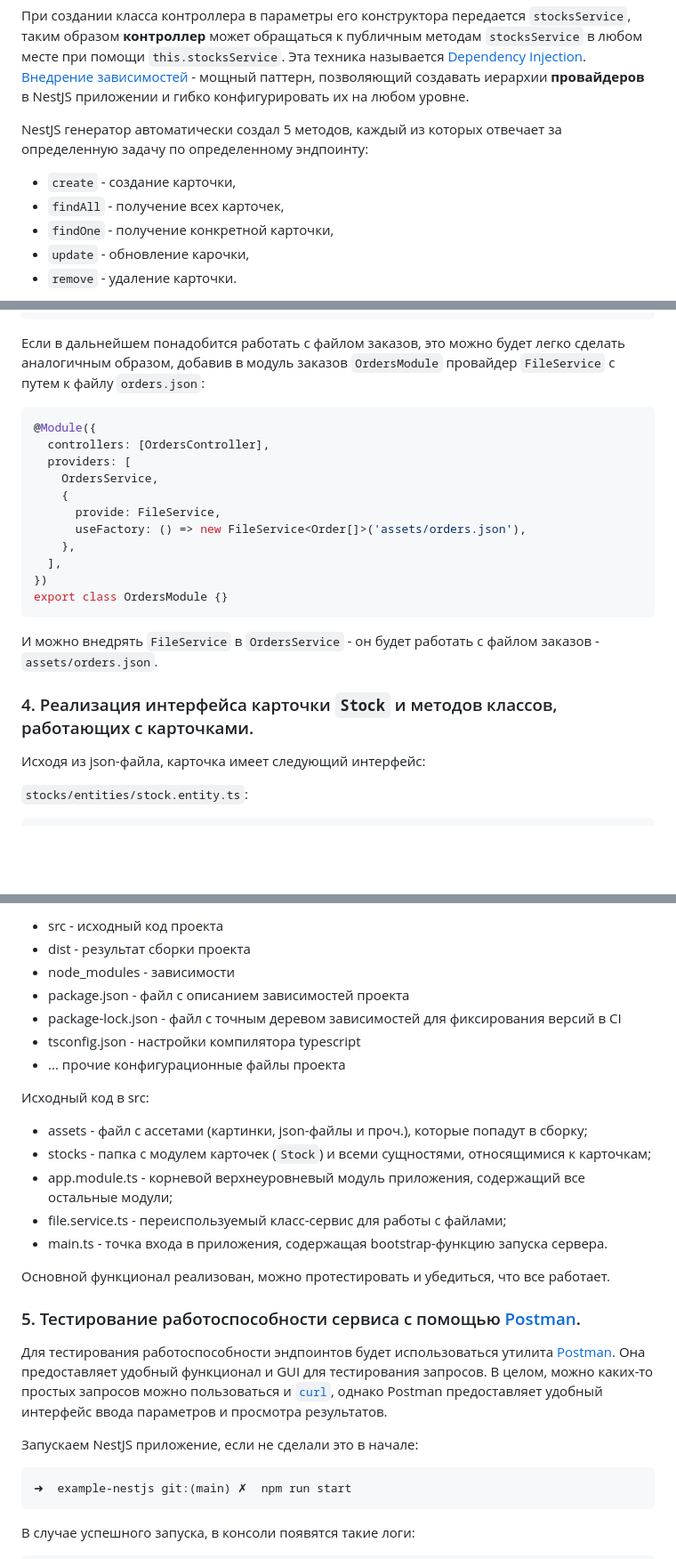
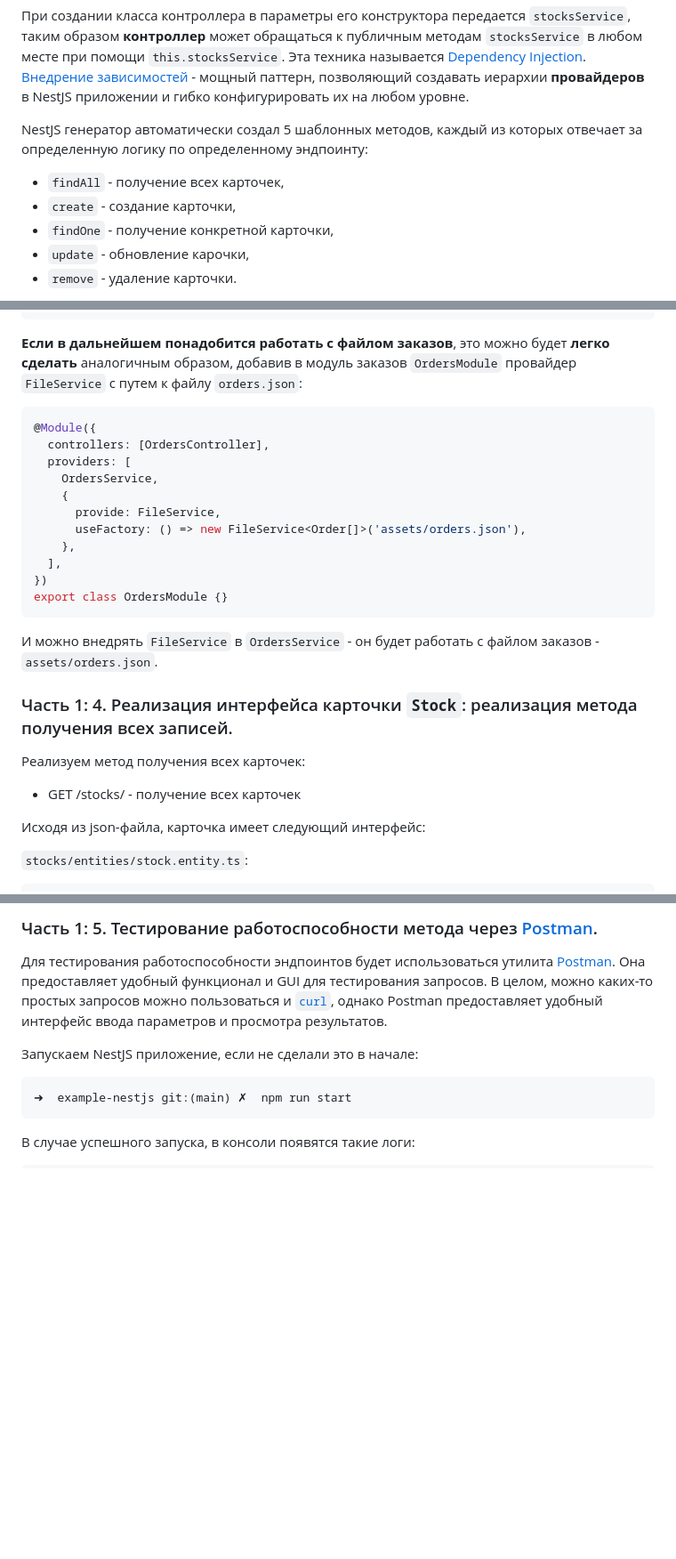
Before and after one commit to iu5git/JavaScript, a Markdown page: tutorials/backend/README.md, 3 parts joined by grey strips. Shown: that part at 89% size. GitHub-like rendering; blank space fills up the shorter version.

````diff
--- a/tutorials/backend/README.md
+++ b/tutorials/backend/README.md
@@ -297,10 +301,10 @@ UPDATE src/app.module.ts (316 bytes)
 
 При создании класса контроллера в параметры его конструктора передается `stocksService`, таким образом **контроллер** может обращаться к публичным методам `stocksService` в любом месте при помощи `this.stocksService`. Эта техника называется [Dependency Injection](https://docs.nestjs.com/fundamentals/custom-providers). [Внедрение зависимостей](https://ru.wikipedia.org/wiki/Внедрение_зависимости) - мощный паттерн, позволяющий создавать иерархии **провайдеров** в NestJS приложении и гибко конфигурировать их на любом уровне.
 
-NestJS генератор автоматически создал 5 методов, каждый из которых отвечает за определенную задачу по определенному эндпоинту:
+NestJS генератор автоматически создал 5 шаблонных методов, каждый из которых отвечает за определенную логику по определенному эндпоинту:
 
+- `findAll` - получение всех карточек,
 - `create` - создание карточки,
-- `findAll` - получение всех карточек,
 - `findOne` - получение конкретной карточки,
 - `update` - обновление карочки,
 - `remove` - удаление карточки.
@@ -578,7 +582,7 @@ export class StocksModule implements FileAccessor {
 export class StocksModule {}
 ```
 
-Если в дальнейшем понадобится работать с файлом заказов, это можно будет легко сделать аналогичным образом, добавив в модуль заказов `OrdersModule` провайдер `FileService` с путем к файлу `orders.json`:
+**Если в дальнейшем понадобится работать с файлом заказов**, это можно будет **легко сделать** аналогичным образом, добавив в модуль заказов `OrdersModule` провайдер `FileService` с путем к файлу `orders.json`:
 
 ```ts
 @Module({
@@ -596,8 +600,10 @@ export class OrdersModule {}
 
 И можно внедрять `FileService` в `OrdersService` - он будет работать с файлом заказов - `assets/orders.json`.
 
+### Часть 1: 4. Реализация интерфейса карточки `Stock`: реализация метода получения всех записей.
 
-### 4. Реализация интерфейса карточки `Stock` и методов классов, работающих с карточками.
+Реализуем метод получения всех карточек:
+-   GET /stocks/ - получение всех карточек
 
 Исходя из json-файла, карточка имеет следующий интерфейс:
 
@@ -725,22 +701,5 @@ export class StocksService {
 
-- src - исходный код проекта
-- dist - результат сборки проекта
-- node_modules - зависимости
-- package.json - файл с описанием зависимостей проекта
-- package-lock.json - файл с точным деревом зависимостей для фиксирования версий в CI
-- tsconfig.json - настройки компилятора typescript
-- ... прочие конфигурационные файлы проекта
-
-Исходный код в src:
-- assets - файл с ассетами (картинки, json-файлы и проч.), которые попадут в сборку;
-- stocks - папка с модулем карточек (`Stock`) и всеми сущностями, относящимися к карточкам;
-- app.module.ts - корневой верхнеуровневый модуль приложения, содержащий все остальные модули;
-- file.service.ts - переиспользуемый класс-сервис для работы с файлами;
-- main.ts - точка входа в приложения, содержащая bootstrap-функцию запуска сервера.
-
-Основной функционал реализован, можно протестировать и убедиться, что все работает.
-
-### 5. Тестирование работоспособности сервиса с помощью [Postman](https://www.postman.com/).
+### Часть 1: 5. Тестирование работоспособности метода через [Postman](https://www.postman.com/).
 
 Для тестирования работоспособности эндпоинтов будет использоваться утилита [Postman](https://www.postman.com/downloads/). Она предоставляет удобный функционал и GUI для тестирования запросов. В целом, можно каких-то простых запросов можно пользоваться и [`curl`](https://curl.se/), однако Postman предоставляет удобный интерфейс ввода параметров и просмотра результатов.
 
````
Also changed, not shown: other parts of tutorials/backend/README.md (+110 -57 lines).
